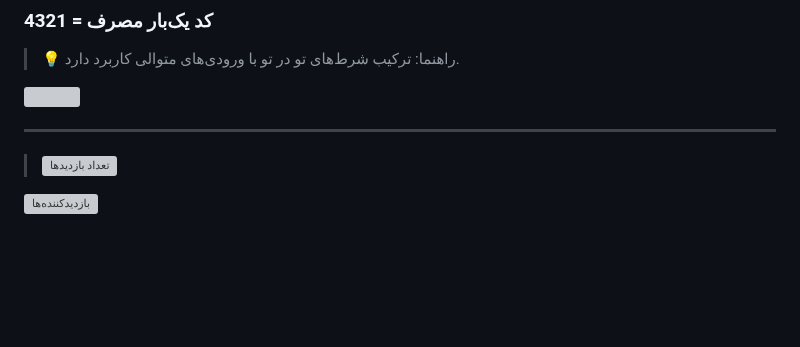
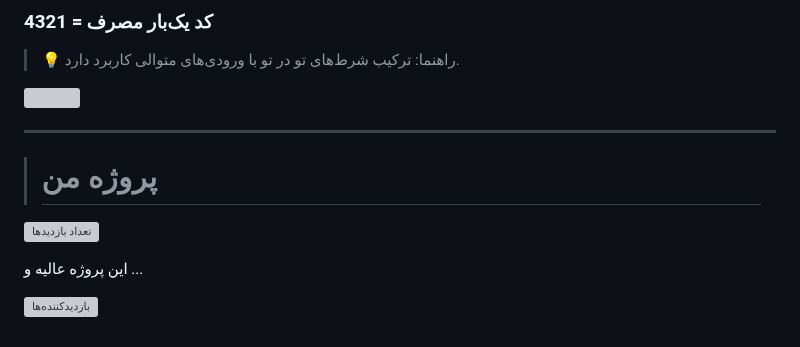
Before and after one commit to farshid-azady/Python-Primary, a Markdown page: README.md, the part around the change. Drawn GitHub-style; blank space fills up the shorter version; grey boxes are pictures that could not be loaded.

```diff
--- a/README.md
+++ b/README.md
@@ -221,6 +221,11 @@
 <img src="https://www.python.org/static/community_logos/python-logo.png" width="100">
 
 ----------------------------------------------------------------------------------------------------------------------------------------------------------------------
-> ![تعداد بازدیدها](https://hitwebcounter.com/counter/counter.php?page=21282881&style=0019&nbdigits=5&type=page&initCount=0)
+> # پروژه من
+
+![تعداد بازدیدها](https://hitwebcounter.com/counter/counter.php?page=21282881&style=0019&nbdigits=5&type=page&initCount=0)
+
+این پروژه عالیه و ...
+
 
 ![بازدیدکننده‌ها](https://visitor-badge.laobi.icu/badge?page_id=farshid-azady.Python-Primary)
```
